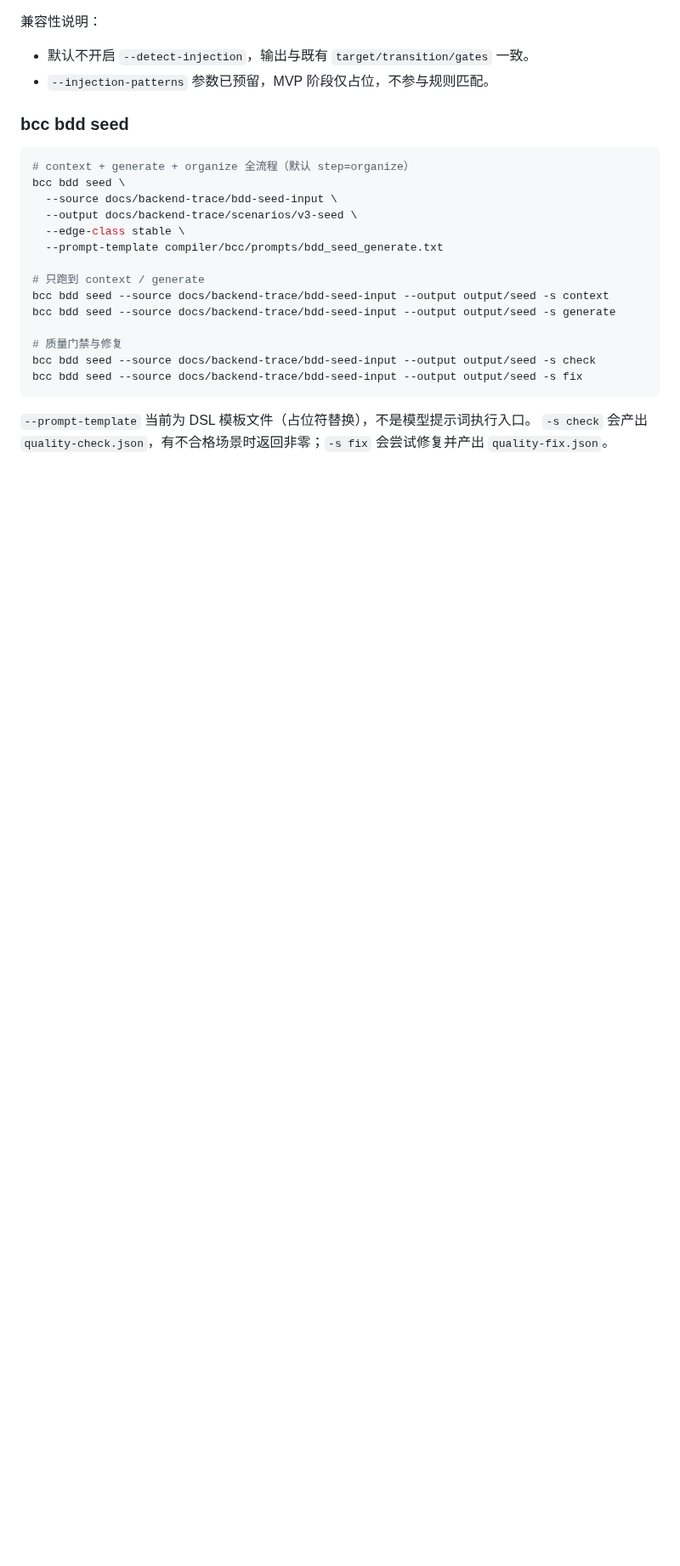
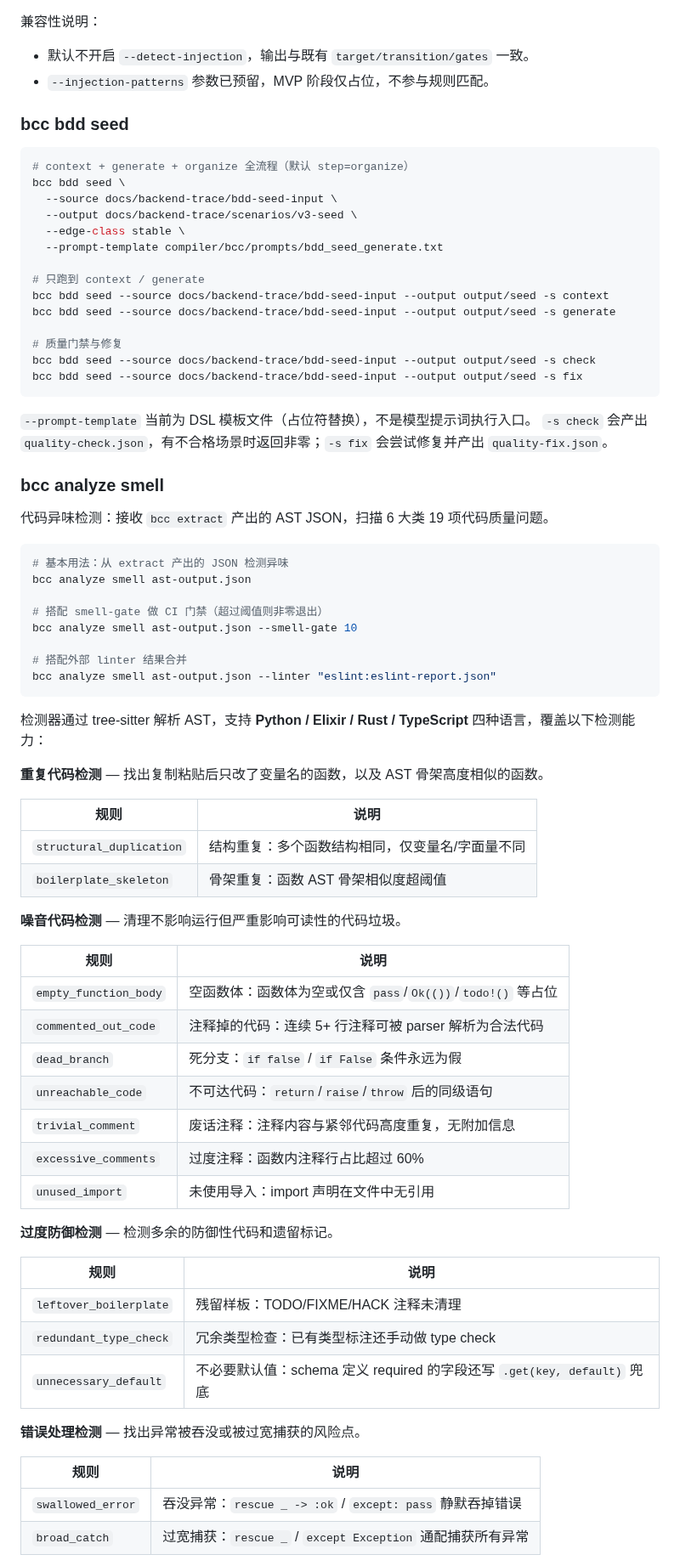
Before and after one commit to biantaishabi2/Cli, a Markdown page: compiler/bcc/README.md, the part around one of its changes. Shown at 85% size. Drawn GitHub-style; blank space fills up the shorter version.

Commit message:
docs: README 新增 analyze smell 子命令文档
添加 bcc analyze smell 的完整用法说明和 6 大类 19 项检测规则清单：
重复代码、噪音代码、过度防御、错误处理、安全模式，
每条规则附中文说明。

Co-Authored-By: Claude Opus 4.6 <noreply@anthropic.com>

````diff
--- a/compiler/bcc/README.md
+++ b/compiler/bcc/README.md
@@ -199,3 +200,54 @@ bcc bdd seed --source docs/backend-trace/bdd-seed-input --output output/seed -s
 `--prompt-template` 当前为 DSL 模板文件（占位符替换），不是模型提示词执行入口。
 `-s check` 会产出 `quality-check.json`，有不合格场景时返回非零；`-s fix` 会尝试修复并产出 `quality-fix.json`。
 
+### bcc analyze smell
+
+代码异味检测：接收 `bcc extract` 产出的 AST JSON，扫描 6 大类 19 项代码质量问题。
+
+```bash
+# 基本用法：从 extract 产出的 JSON 检测异味
+bcc analyze smell ast-output.json
+
+# 搭配 smell-gate 做 CI 门禁（超过阈值则非零退出）
+bcc analyze smell ast-output.json --smell-gate 10
+
+# 搭配外部 linter 结果合并
+bcc analyze smell ast-output.json --linter "eslint:eslint-report.json"
+```
+
+检测器通过 tree-sitter 解析 AST，支持 **Python / Elixir / Rust / TypeScript** 四种语言，覆盖以下检测能力：
+
+**重复代码检测** — 找出复制粘贴后只改了变量名的函数，以及 AST 骨架高度相似的函数。
+
+| 规则 | 说明 |
+|------|------|
+| `structural_duplication` | 结构重复：多个函数结构相同，仅变量名/字面量不同 |
+| `boilerplate_skeleton` | 骨架重复：函数 AST 骨架相似度超阈值 |
+
+**噪音代码检测** — 清理不影响运行但严重影响可读性的代码垃圾。
+
+| 规则 | 说明 |
+|------|------|
+| `empty_function_body` | 空函数体：函数体为空或仅含 `pass`/`Ok(())`/`todo!()` 等占位 |
+| `commented_out_code` | 注释掉的代码：连续 5+ 行注释可被 parser 解析为合法代码 |
+| `dead_branch` | 死分支：`if false` / `if False` 条件永远为假 |
+| `unreachable_code` | 不可达代码：`return`/`raise`/`throw` 后的同级语句 |
+| `trivial_comment` | 废话注释：注释内容与紧邻代码高度重复，无附加信息 |
+| `excessive_comments` | 过度注释：函数内注释行占比超过 60% |
+| `unused_import` | 未使用导入：import 声明在文件中无引用 |
+
+**过度防御检测** — 检测多余的防御性代码和遗留标记。
+
+| 规则 | 说明 |
+|------|------|
+| `leftover_boilerplate` | 残留样板：TODO/FIXME/HACK 注释未清理 |
+| `redundant_type_check` | 冗余类型检查：已有类型标注还手动做 type check |
+| `unnecessary_default` | 不必要默认值：schema 定义 required 的字段还写 `.get(key, default)` 兜底 |
+
+**错误处理检测** — 找出异常被吞没或被过宽捕获的风险点。
+
+| 规则 | 说明 |
+|------|------|
+| `swallowed_error` | 吞没异常：`rescue _ -> :ok` / `except: pass` 静默吞掉错误 |
+| `broad_catch` | 过宽捕获：`rescue _` / `except Exception` 通配捕获所有异常 |
+
````
Also changed, not shown: other parts of compiler/bcc/README.md (+17 -6 lines).
